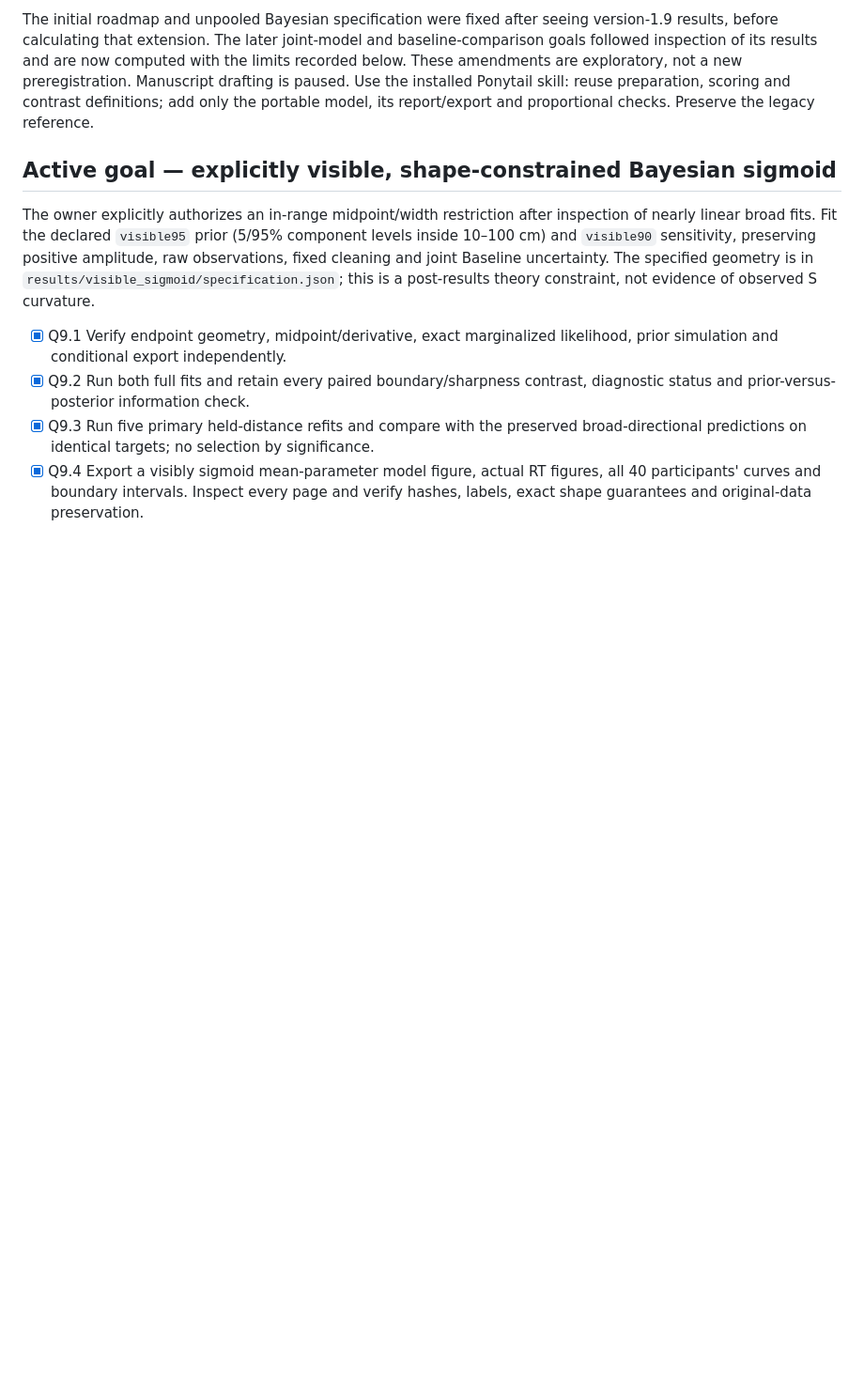
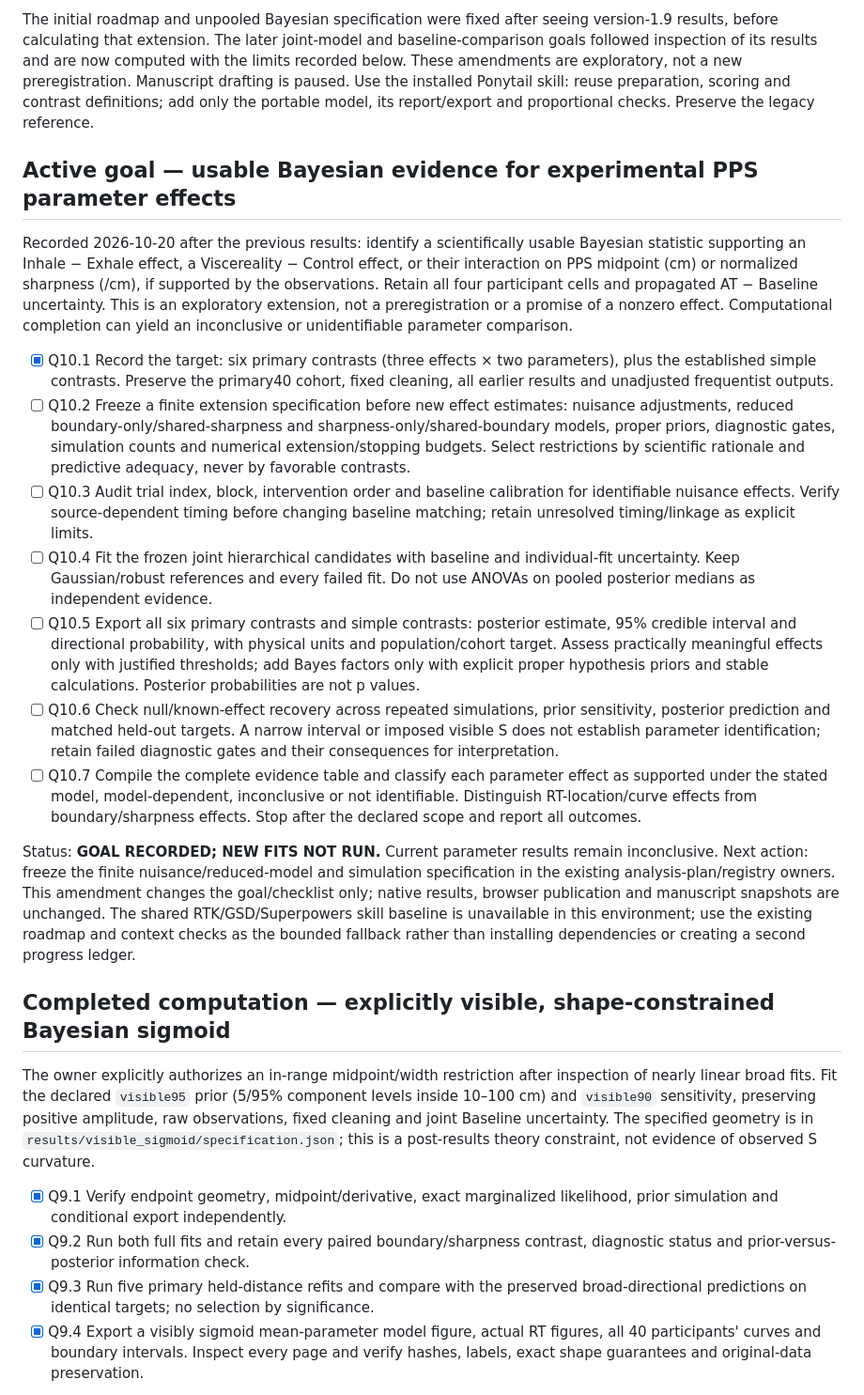
Before and after one commit to GeorgeFejer91/Respiratory-Modulation-of-Peripersonal-Space-Representation, a Markdown page: for-ai/ANALYSIS_ROADMAP.md, the part around the change. Shown at 94% size. Drawn GitHub-style; blank space fills up the shorter version.

Commit message:
Set active goal for usable Bayesian PPS parameter evidence

```diff
--- a/for-ai/ANALYSIS_ROADMAP.md
+++ b/for-ai/ANALYSIS_ROADMAP.md
@@ -18,7 +18,53 @@ is paused. Use the installed Ponytail skill:
 reuse preparation, scoring and contrast definitions; add only the portable model,
 its report/export and proportional checks. Preserve the legacy reference.
 
-## Active goal — explicitly visible, shape-constrained Bayesian sigmoid
+## Active goal — usable Bayesian evidence for experimental PPS parameter effects
+
+Recorded 2026-10-20 after the previous results: identify a scientifically usable
+Bayesian statistic supporting an Inhale − Exhale effect, a Viscereality − Control
+effect, or their interaction on PPS midpoint (cm) or normalized sharpness (/cm),
+if supported by the observations. Retain all four participant cells and propagated
+AT − Baseline uncertainty. This is an exploratory extension, not a preregistration
+or a promise of a nonzero effect. Computational completion can yield an
+inconclusive or unidentifiable parameter comparison.
+
+- [x] Q10.1 Record the target: six primary contrasts (three effects × two
+  parameters), plus the established simple contrasts. Preserve the primary40
+  cohort, fixed cleaning, all earlier results and unadjusted frequentist outputs.
+- [ ] Q10.2 Freeze a finite extension specification before new effect estimates:
+  nuisance adjustments, reduced boundary-only/shared-sharpness and
+  sharpness-only/shared-boundary models, proper priors, diagnostic gates,
+  simulation counts and numerical extension/stopping budgets. Select restrictions
+  by scientific rationale and predictive adequacy, never by favorable contrasts.
+- [ ] Q10.3 Audit trial index, block, intervention order and baseline calibration
+  for identifiable nuisance effects. Verify source-dependent timing before
+  changing baseline matching; retain unresolved timing/linkage as explicit limits.
+- [ ] Q10.4 Fit the frozen joint hierarchical candidates with baseline and
+  individual-fit uncertainty. Keep Gaussian/robust references and every failed
+  fit. Do not use ANOVAs on pooled posterior medians as independent evidence.
+- [ ] Q10.5 Export all six primary contrasts and simple contrasts: posterior
+  estimate, 95% credible interval and directional probability, with physical units
+  and population/cohort target. Assess practically meaningful effects only with
+  justified thresholds; add Bayes factors only with explicit proper hypothesis
+  priors and stable calculations. Posterior probabilities are not p values.
+- [ ] Q10.6 Check null/known-effect recovery across repeated simulations, prior
+  sensitivity, posterior prediction and matched held-out targets. A narrow
+  interval or imposed visible S does not establish parameter identification;
+  retain failed diagnostic gates and their consequences for interpretation.
+- [ ] Q10.7 Compile the complete evidence table and classify each parameter
+  effect as supported under the stated model, model-dependent, inconclusive or
+  not identifiable. Distinguish RT-location/curve effects from boundary/sharpness
+  effects. Stop after the declared scope and report all outcomes.
+
+Status: **GOAL RECORDED; NEW FITS NOT RUN.** Current parameter results remain
+inconclusive. Next action: freeze the finite nuisance/reduced-model and simulation
+specification in the existing analysis-plan/registry owners. This amendment changes
+the goal/checklist only; native results, browser publication and manuscript
+snapshots are unchanged. The shared RTK/GSD/Superpowers skill baseline is unavailable
+in this environment; use the existing roadmap and context checks as the bounded
+fallback rather than installing dependencies or creating a second progress ledger.
+
+## Completed computation — explicitly visible, shape-constrained Bayesian sigmoid
 
 The owner explicitly authorizes an in-range midpoint/width restriction after
 inspection of nearly linear broad fits. Fit the declared `visible95` prior (5/95%
```
Also changed, not shown: for-ai/PROJECT.md (+9 -5 lines).
